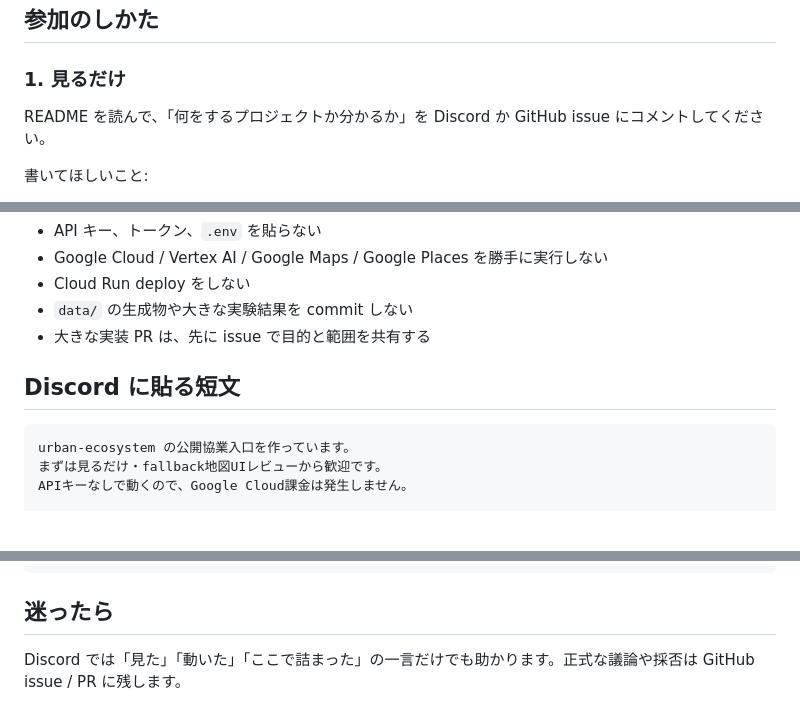
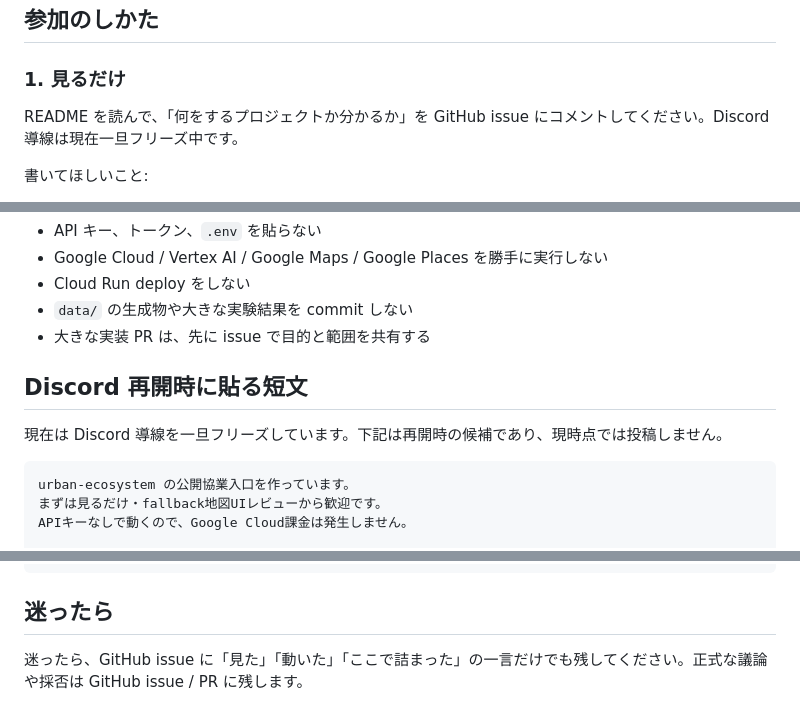
Before and after one commit to nexus-ai-2045/urban-ecosystem, a Markdown page: docs/discord-start-here.md, 3 parts joined by grey strips. Rendered like a GitHub page; blank space fills up the shorter version.

Commit message:
Clarify Discord freeze in collaboration docs

````diff
--- a/docs/discord-start-here.md
+++ b/docs/discord-start-here.md
@@ -18,7 +18,7 @@ urban-ecosystem に興味を持ってくれてありがとうございます。
 
 ### 1. 見るだけ
 
-README を読んで、「何をするプロジェクトか分かるか」を Discord か GitHub issue にコメントしてください。
+README を読んで、「何をするプロジェクトか分かるか」を GitHub issue にコメントしてください。Discord 導線は現在一旦フリーズ中です。
 
 書いてほしいこと:
 
@@ -64,7 +64,9 @@ DATA_DIR="$PWD/data" PORT=8080 python -m app.main
 - `data/` の生成物や大きな実験結果を commit しない
 - 大きな実装 PR は、先に issue で目的と範囲を共有する
 
-## Discord に貼る短文
+## Discord 再開時に貼る短文
+
+現在は Discord 導線を一旦フリーズしています。下記は再開時の候補であり、現時点では投稿しません。
 
 ```text
 urban-ecosystem の公開協業入口を作っています。
@@ -89,4 +91,4 @@ https://github.com/nexus-ai-2045/urban-ecosystem/issues/11
 
 ## 迷ったら
 
-Discord では「見た」「動いた」「ここで詰まった」の一言だけでも助かります。正式な議論や採否は GitHub issue / PR に残します。
+迷ったら、GitHub issue に「見た」「動いた」「ここで詰まった」の一言だけでも残してください。正式な議論や採否は GitHub issue / PR に残します。
````
